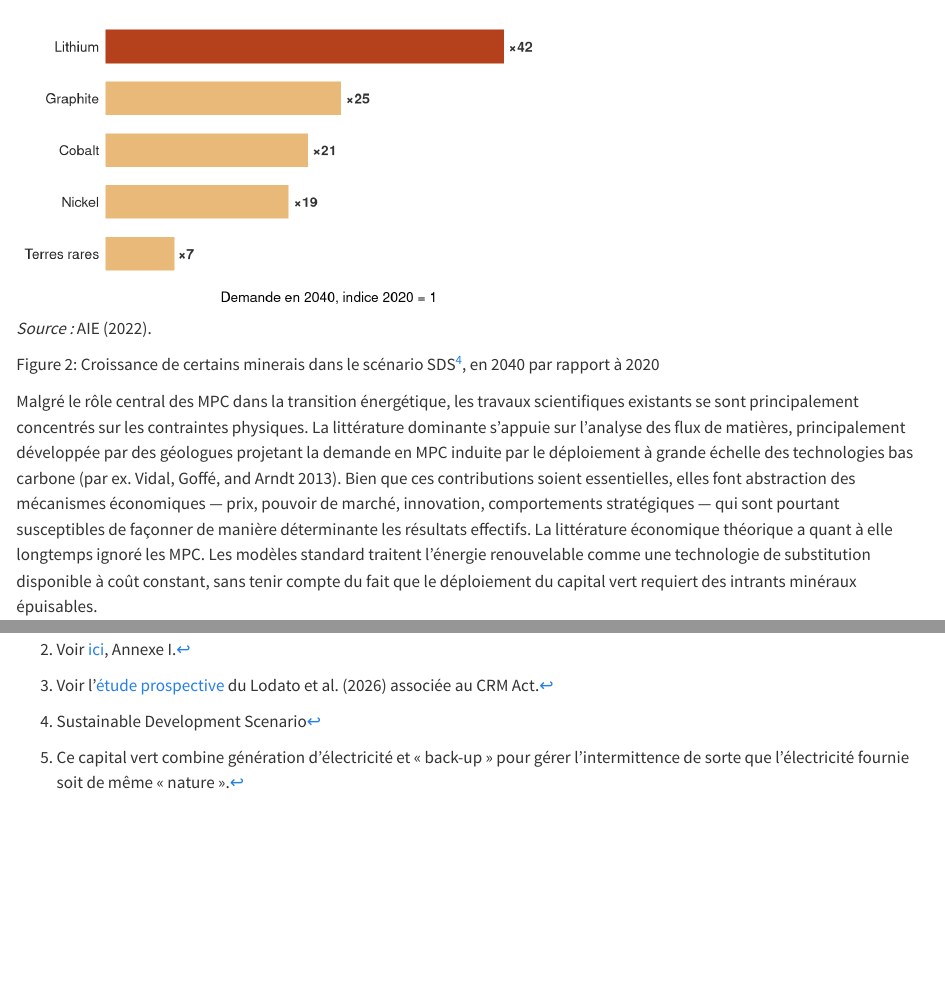
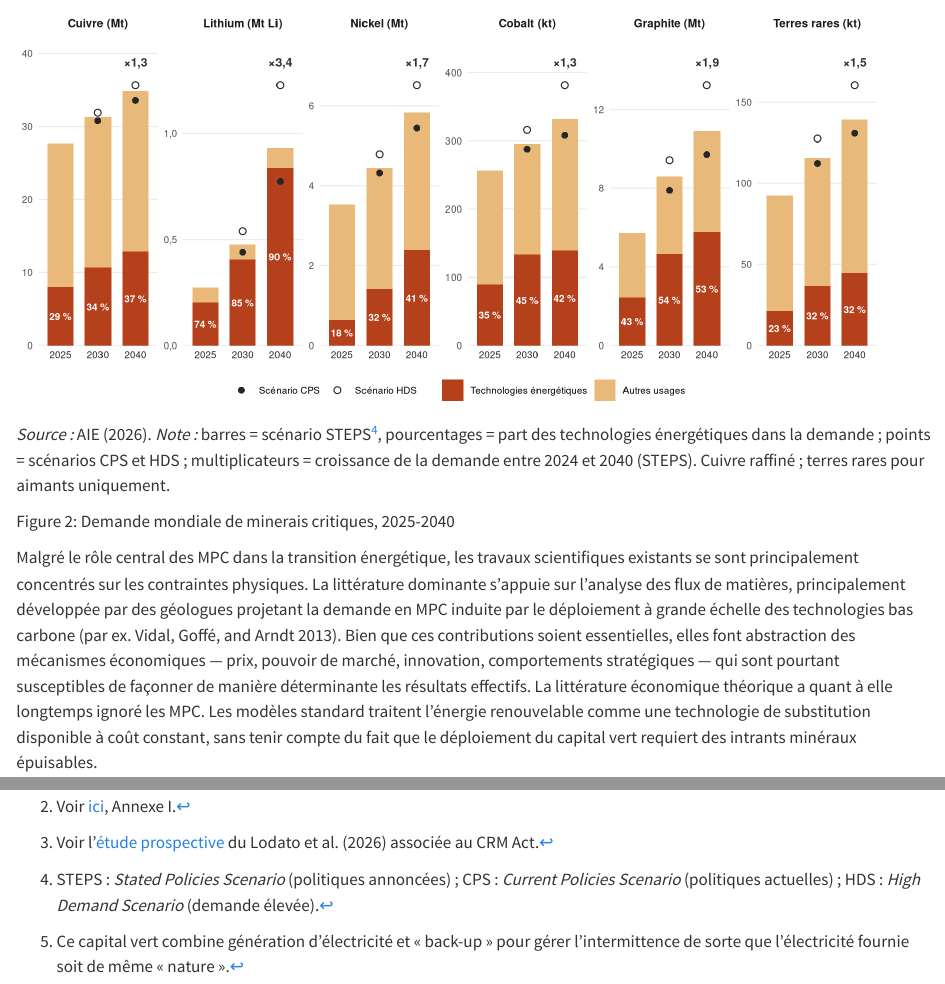
Before and after one commit to OFCE/pb-appm-mpc, a Quarto document (index.qmd): the page in a window 1100 px wide, from 1230 px down, and a second part further down, joined at a grey line. Rendered offline with R 4.5, knitr and Pandoc in place of Quarto, with nearby package versions; drawn as R Markdown's standard HTML page in place of the format the file asks for; some code elsewhere in the file could not run offline.

Commit message:
Remplace la figure SDS par la demande en minerais critiques (AIE 2026) en ggplot
Co-Authored-By: Claude Opus 5.5 <noreply@anthropic.com>

````diff
--- a/index.qmd
+++ b/index.qmd
@@ -57,31 +57,65 @@ Au-delà de la demande tirée par la transition énergétique, il existe aussi u
 ```{r}
-#| fig-width: 5.5
-#| fig-height: 3
-#| out-width: "60%"
+#| fig-width: 9
+#| fig-height: 4.2
 library(ggplot2)
+library(dplyr)
+library(tidyr)
 
-croissance <- read.csv("data/fig2_croissance_minerais.csv")
+demande <- read.csv("data/fig2_demande_minerais_iea.csv") |>
+  mutate(facette = factor(paste0(minerai, " (", unite, ")"),
+                          levels = unique(paste0(minerai, " (", unite, ")"))),
+         annee = factor(annee),
+         energie = total * part_energie / 100)
 
-ggplot(croissance, aes(indice_2040, reorder(minerai, indice_2040),
-                       fill = minerai == "Lithium")) +
-  geom_col(width = 0.65) +
-  geom_text(aes(label = paste0("×", etiquette_source)), hjust = -0.2, size = 3.5,
-            fontface = "bold", colour = "grey20") +
-  scale_fill_manual(values = c(`TRUE` = "#B5401C", `FALSE` = "#E9B97A"), guide = "none") +
-  scale_x_continuous(limits = c(0, 47), expand = c(0, 0)) +
-  labs(x = "Demande en 2040, indice 2020 = 1", y = NULL) +
-  theme_minimal(base_size = 10) +
-  theme(panel.grid = element_blank(), axis.text.x = element_blank(),
-        axis.text.y = element_text(size = 10, colour = "grey15"),
-        plot.margin = margin(6, 10, 6, 6))
+barres <- demande |>
+  transmute(facette, annee,
+            `Technologies énergétiques` = energie,
+            `Autres usages` = total - energie) |>
+  pivot_longer(-c(facette, annee), names_to = "usage", values_to = "valeur") |>
+  mutate(usage = factor(usage, levels = c("Autres usages", "Technologies énergétiques")))
+
+points <- demande |>
+  select(facette, annee, cps, hds) |>
+  pivot_longer(c(cps, hds), names_to = "scenario", values_to = "valeur") |>
+  filter(!is.na(valeur)) |>
+  mutate(scenario = toupper(scenario))
+
+croissance <- demande |>
+  filter(!is.na(croissance)) |>
+  mutate(y = pmax(total, hds) * 1.07,
+         label = paste0("×", format(croissance, decimal.mark = ",")))
+
+ggplot(barres, aes(annee, valeur)) +
+  geom_col(aes(fill = usage), width = 0.7) +
+  geom_text(data = demande, aes(y = energie / 2, label = paste0(part_energie, " %")),
+            colour = "white", size = 2.6, fontface = "bold") +
+  geom_point(data = points, aes(shape = scenario), size = 2,
+             fill = "white", colour = "grey15", stroke = 0.6) +
+  geom_text(data = croissance, aes(y = y, label = label), vjust = 0,
+            size = 3.2, fontface = "bold", colour = "grey20") +
+  facet_wrap(~facette, nrow = 1, scales = "free_y") +
+  scale_fill_manual(values = c(`Technologies énergétiques` = "#B5401C",
+                               `Autres usages` = "#E9B97A"), name = NULL,
+                    breaks = c("Technologies énergétiques", "Autres usages")) +
+  scale_shape_manual(values = c(CPS = 16, HDS = 21), name = NULL,
+                     labels = c(CPS = "Scénario CPS", HDS = "Scénario HDS")) +
+  scale_y_continuous(expand = expansion(mult = c(0, 0.12)),
+                     labels = function(x) format(x, decimal.mark = ",", trim = TRUE)) +
+  labs(x = NULL, y = NULL) +
+  theme_minimal(base_size = 9) +
+  theme(panel.grid.major.x = element_blank(), panel.grid.minor = element_blank(),
+        strip.text = element_text(face = "bold", size = 8.5),
+        axis.text.x = element_text(colour = "grey15"),
+        legend.position = "bottom", legend.box = "horizontal",
+        plot.margin = margin(4, 6, 4, 4))
 ```
 
-*Source :* @AIE2022.
+*Source :* @AIE2026. *Note :* barres = scénario STEPS[^4], pourcentages = part des technologies énergétiques dans la demande ; points = scénarios CPS et HDS ; multiplicateurs = croissance de la demande entre 2024 et 2040 (STEPS). Cuivre raffiné ; terres rares pour aimants uniquement.
 
-Croissance de certains minerais dans le scénario SDS[^4], en 2040 par rapport à 2020
+Demande mondiale de minerais critiques, 2025-2040
 :::
 
-[^4]: Sustainable Development Scenario
+[^4]: STEPS : *Stated Policies Scenario* (politiques annoncées) ; CPS : *Current Policies Scenario* (politiques actuelles) ; HDS : *High Demand Scenario* (demande élevée).
 
 Malgré le rôle central des MPC dans la transition énergétique, les travaux scientifiques existants se sont principalement concentrés sur les contraintes physiques. La littérature dominante s'appuie sur l'analyse des flux de matières, principalement développée par des géologues projetant la demande en MPC induite par le déploiement à grande échelle des technologies bas carbone [par ex. @VidalGoffeArndt2013]. Bien que ces contributions soient essentielles, elles font abstraction des mécanismes économiques --- prix, pouvoir de marché, innovation, comportements stratégiques --- qui sont pourtant susceptibles de façonner de manière déterminante les résultats effectifs. La littérature économique théorique a quant à elle longtemps ignoré les MPC. Les modèles standard traitent l'énergie renouvelable comme une technologie de substitution disponible à coût constant, sans tenir compte du fait que le déploiement du capital vert requiert des intrants minéraux épuisables.
 
--- a/references.bib
+++ b/references.bib
@@ -209,0 +215,4 @@ publisher = {Temporary Publisher}, issn = {0022-197X}, urldate = {2026-09-04} }
+  year        = {2026},
+  institution = {International Energy Agency},
+  url         = {https://www.iea.org/reports/global-critical-minerals-outlook-2026}
+}
````
Also changed, not shown: data/fig2_demande_minerais_iea.csv (added, +19 -0 lines), index.qmd (4 more changed lines), references.bib (5 more changed lines).
